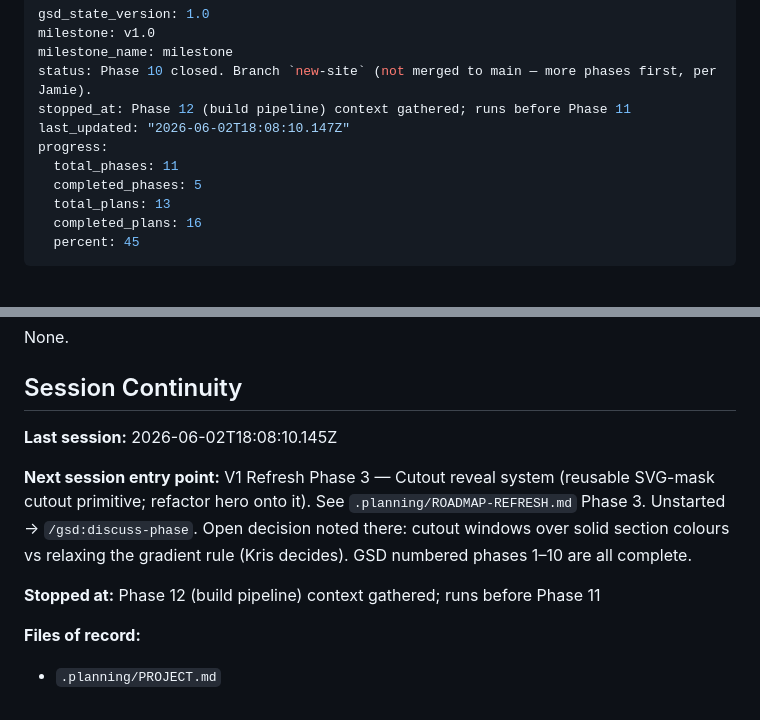
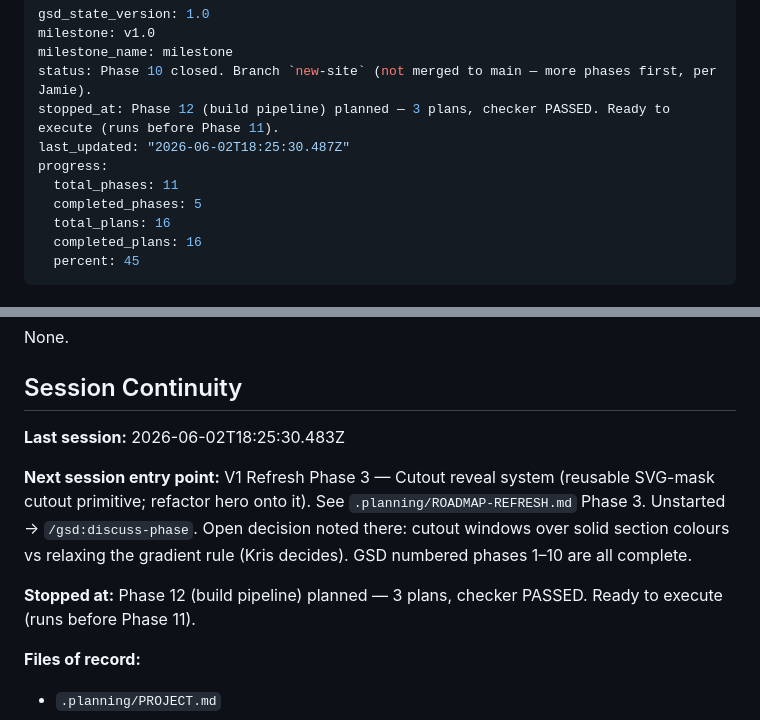
Before and after one commit to kevawin/looktwice.uk, a Markdown page: .planning/STATE.md, 2 parts joined by grey strips. Rendered like a GitHub page.

Commit message:
docs(state): phase 12 planned

```diff
--- a/.planning/STATE.md
+++ b/.planning/STATE.md
@@ -3,12 +3,12 @@ gsd_state_version: 1.0
 milestone: v1.0
 milestone_name: milestone
 status: Phase 10 closed. Branch `new-site` (not merged to main — more phases first, per Jamie).
-stopped_at: Phase 12 (build pipeline) context gathered; runs before Phase 11
-last_updated: "2026-06-02T18:08:10.147Z"
+stopped_at: Phase 12 (build pipeline) planned — 3 plans, checker PASSED. Ready to execute (runs before Phase 11).
+last_updated: "2026-06-02T18:25:30.487Z"
 progress:
   total_phases: 11
   completed_phases: 5
-  total_plans: 13
+  total_plans: 16
   completed_plans: 16
   percent: 45
 ---
@@ -166,11 +166,11 @@ None.
 
 ## Session Continuity
 
-**Last session:** 2026-06-02T18:08:10.145Z
+**Last session:** 2026-06-02T18:25:30.483Z
 
 **Next session entry point:** V1 Refresh Phase 3 — Cutout reveal system (reusable SVG-mask cutout primitive; refactor hero onto it). See `.planning/ROADMAP-REFRESH.md` Phase 3. Unstarted → `/gsd:discuss-phase`. Open decision noted there: cutout windows over solid section colours vs relaxing the gradient rule (Kris decides). GSD numbered phases 1–10 are all complete.
 
-**Stopped at:** Phase 12 (build pipeline) context gathered; runs before Phase 11
+**Stopped at:** Phase 12 (build pipeline) planned — 3 plans, checker PASSED. Ready to execute (runs before Phase 11).
 
 **Files of record:**
 
```
